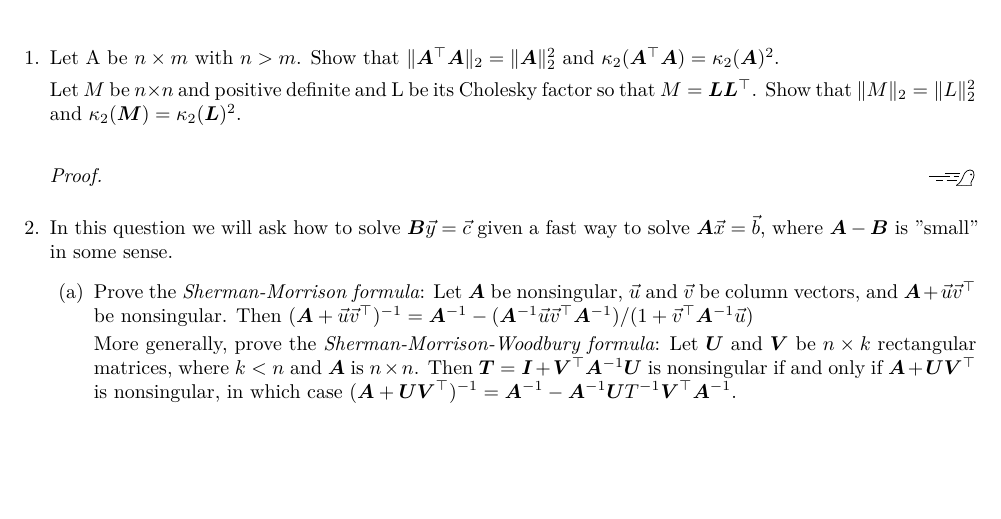
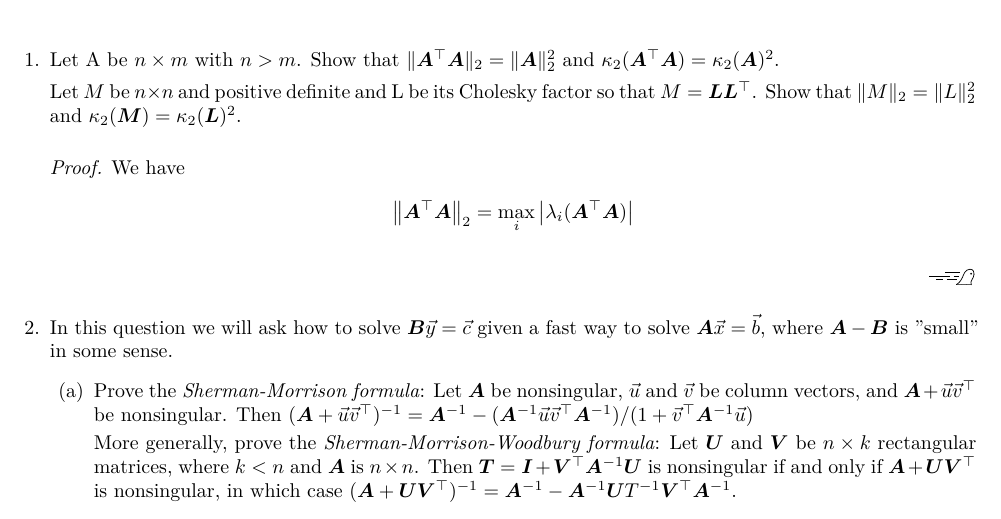
Before and after one commit to alexander-novo/MATH5424-HW3, a LaTeX problem sheet (HW3.tex): part of page 1 of 4, cut so that both start at the same text, the shorter picture padded with empty space. Compiled offline with XeLaTeX.

Commit message:
Start problem 1

```diff
--- a/HW3.tex
+++ b/HW3.tex
@@ -85,7 +85,10 @@
 
 	      Let \(M\) be \(n \times n\) and positive definite and L be its Cholesky factor so that \(M = \mat{L}\mat{L}^\top\). Show that \(\|M\|_2 = \|L\|_2^2\) and \(\kappa_2(\mat{M}) = \kappa_2(\mat{L})^2\).
 	      \begin{proof}
-
+				We have
+				\begin{align*}
+					\norm{\mat{A}^\top \mat{A}}_2 &= \max_i \abs{ \lambda_i(\mat{A}^\top \mat{A}) }
+				\end{align*}
 	      \end{proof}
 
 	      % 2
```
Also changed, not shown: HW3.pdf.
